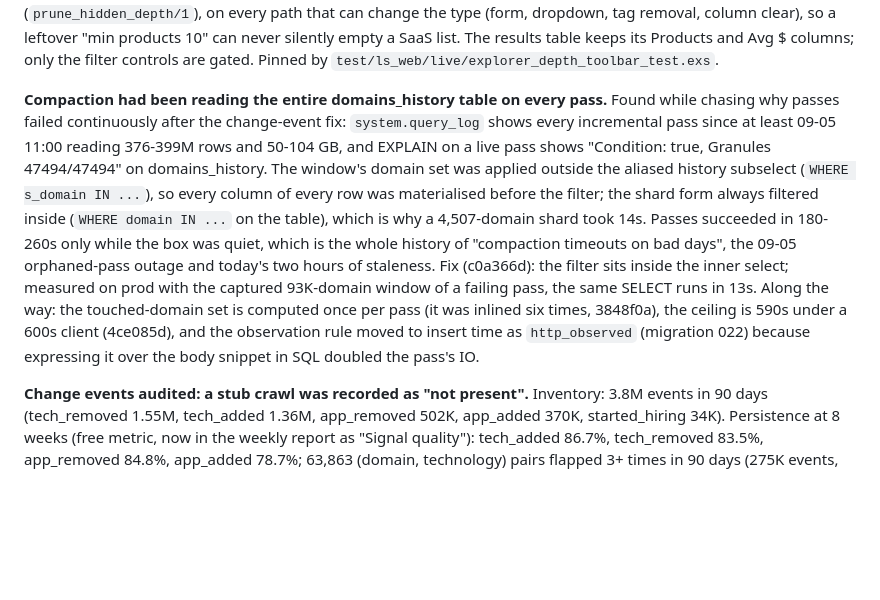
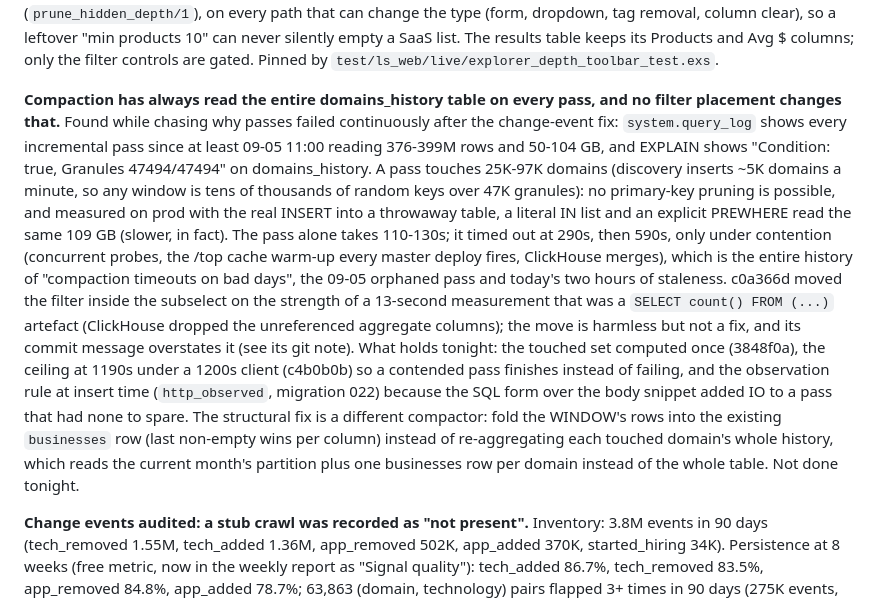
Before and after one commit to giushansen/list_signal, a Markdown page: docs/engineering-log.md, the part around the change. GitHub-like rendering; blank space fills up the shorter version.

Commit message:
Engineering log: the compaction full read is structural; the inner-filter commit did not fix it
Measured with the real INSERT on prod: as-is 110-130s reading 109 GB; a
literal IN list and an explicit PREWHERE read the same and ran slower.
The 13-second figure behind c0a366d was a SELECT count() artefact.

Co-Authored-By: Claude Fable 5.1 <noreply@anthropic.com>
Claude-Session: https://claude.ai/code/session_01QbDsqudzAhgn2wCB1jNcyK

```diff
--- a/docs/engineering-log.md
+++ b/docs/engineering-log.md
@@ -41,25 +41,34 @@ never silently empty a SaaS list. The results table keeps its Products and
 Avg $ columns; only the filter controls are gated. Pinned by
 `test/ls_web/live/explorer_depth_toolbar_test.exs`.
 
-**Compaction had been reading the entire domains_history table on every
-pass.** Found while chasing why passes failed continuously after the
-change-event fix: `system.query_log` shows every incremental pass since
-at least 09-05 11:00 reading 376-399M rows and 50-104 GB, and EXPLAIN on
-a live pass shows "Condition: true, Granules 47494/47494" on
-domains_history. The window's domain set was applied outside the aliased
-history subselect (`WHERE s_domain IN ...`), so every column of every row
-was materialised before the filter; the shard form always filtered inside
-(`WHERE domain IN ...` on the table), which is why a 4,507-domain shard
-took 14s. Passes succeeded in 180-260s only while the box was quiet, which
-is the whole history of "compaction timeouts on bad days", the 09-05
-orphaned-pass outage and today's two hours of staleness. Fix (c0a366d):
-the filter sits inside the inner select; measured on prod with the
-captured 93K-domain window of a failing pass, the same SELECT runs in 13s.
-Along the way: the touched-domain set is computed once per pass (it was
-inlined six times, 3848f0a), the ceiling is 590s under a 600s client
-(4ce085d), and the observation rule moved to insert time as
-`http_observed` (migration 022) because expressing it over the body
-snippet in SQL doubled the pass's IO.
+**Compaction has always read the entire domains_history table on every
+pass, and no filter placement changes that.** Found while chasing why
+passes failed continuously after the change-event fix: `system.query_log`
+shows every incremental pass since at least 09-05 11:00 reading 376-399M
+rows and 50-104 GB, and EXPLAIN shows "Condition: true, Granules
+47494/47494" on domains_history. A pass touches 25K-97K domains (discovery
+inserts ~5K domains a minute, so any window is tens of thousands of
+random keys over 47K granules): no primary-key pruning is possible, and
+measured on prod with the real INSERT into a throwaway table, a literal IN
+list and an explicit PREWHERE read the same 109 GB (slower, in fact). The
+pass alone takes 110-130s; it timed out at 290s, then 590s, only under
+contention (concurrent probes, the /top cache warm-up every master deploy
+fires, ClickHouse merges), which is the entire history of "compaction
+timeouts on bad days", the 09-05 orphaned pass and today's two hours of
+staleness. c0a366d moved the filter inside the subselect on the strength
+of a 13-second measurement that was a `SELECT count() FROM (...)`
+artefact (ClickHouse dropped the unreferenced aggregate columns); the
+move is harmless but not a fix, and its commit message overstates it (see
+its git note). What holds tonight: the touched set computed once
+(3848f0a), the ceiling at 1190s under a 1200s client (c4b0b0b) so a
+contended pass finishes instead of failing, and the observation rule at
+insert time (`http_observed`, migration 022) because the SQL form over the
+body snippet added IO to a pass that had none to spare. The structural fix
+is a different compactor: fold the WINDOW's rows into the existing
+`businesses` row (last non-empty wins per column) instead of
+re-aggregating each touched domain's whole history, which reads the
+current month's partition plus one businesses row per domain instead of
+the whole table. Not done tonight.
 
 **Change events audited: a stub crawl was recorded as "not present".**
 Inventory: 3.8M events in 90 days (tech_removed 1.55M, tech_added 1.36M,
```
